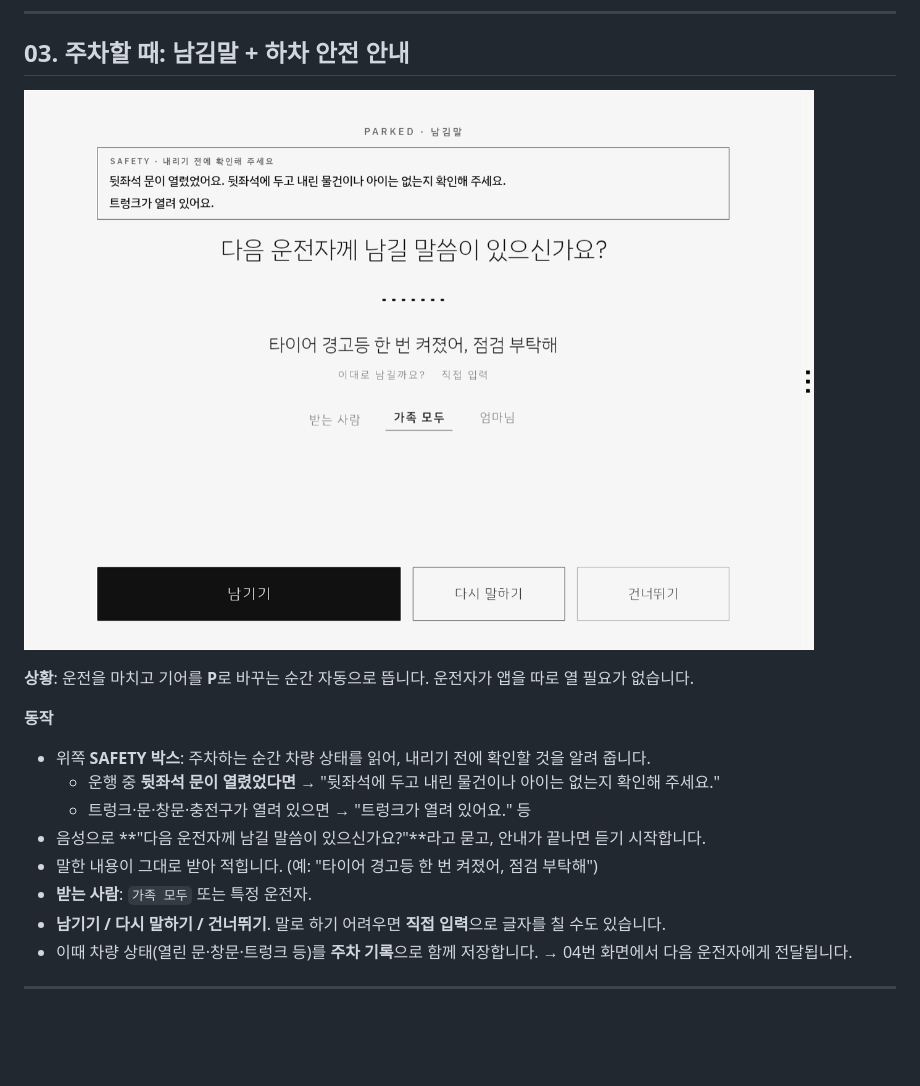
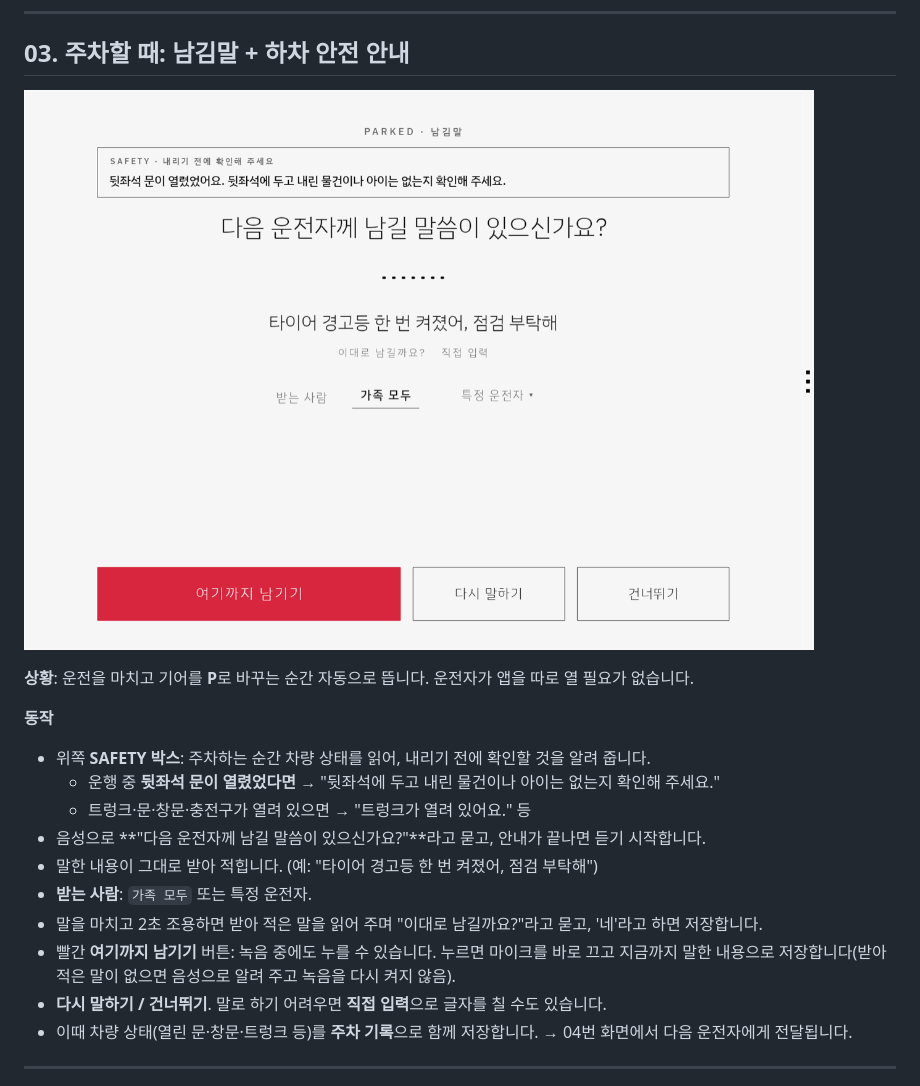
Before and after one commit to Rambopig06/Chagok, a Markdown page: docs/mockup/README.md, the part around the change. Rendered like a GitHub page; pictures changed too: docs/mockup/03-park-record-safety.png; blank space fills up the shorter version.

```diff
--- a/docs/mockup/README.md
+++ b/docs/mockup/README.md
@@ -59,7 +59,9 @@ Pleos Connect Emulator v2.1.0(2560×1440)에서 실제 앱을 실행해 찍은
 - 음성으로 **"다음 운전자께 남길 말씀이 있으신가요?"**라고 묻고, 안내가 끝나면 듣기 시작합니다.
 - 말한 내용이 그대로 받아 적힙니다. (예: "타이어 경고등 한 번 켜졌어, 점검 부탁해")
 - **받는 사람**: `가족 모두` 또는 특정 운전자.
-- **남기기 / 다시 말하기 / 건너뛰기**. 말로 하기 어려우면 **직접 입력**으로 글자를 칠 수도 있습니다.
+- 말을 마치고 2초 조용하면 받아 적은 말을 읽어 주며 "이대로 남길까요?"라고 묻고, '네'라고 하면 저장합니다.
+- 빨간 **여기까지 남기기** 버튼: 녹음 중에도 누를 수 있습니다. 누르면 마이크를 바로 끄고 지금까지 말한 내용으로 저장합니다(받아 적은 말이 없으면 음성으로 알려 주고 녹음을 다시 켜지 않음).
+- **다시 말하기 / 건너뛰기**. 말로 하기 어려우면 **직접 입력**으로 글자를 칠 수도 있습니다.
 - 이때 차량 상태(열린 문·창문·트렁크 등)를 **주차 기록**으로 함께 저장합니다. → 04번 화면에서 다음 운전자에게 전달됩니다.
 
 ---
```
Also changed, not shown: README.md (+2 -2 lines), 5 other files.
